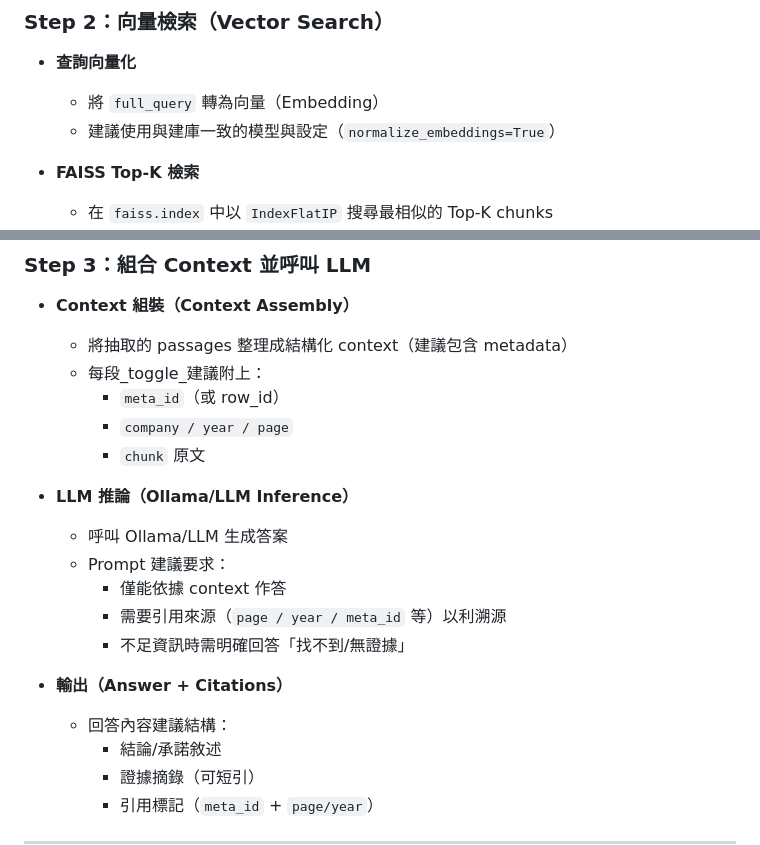
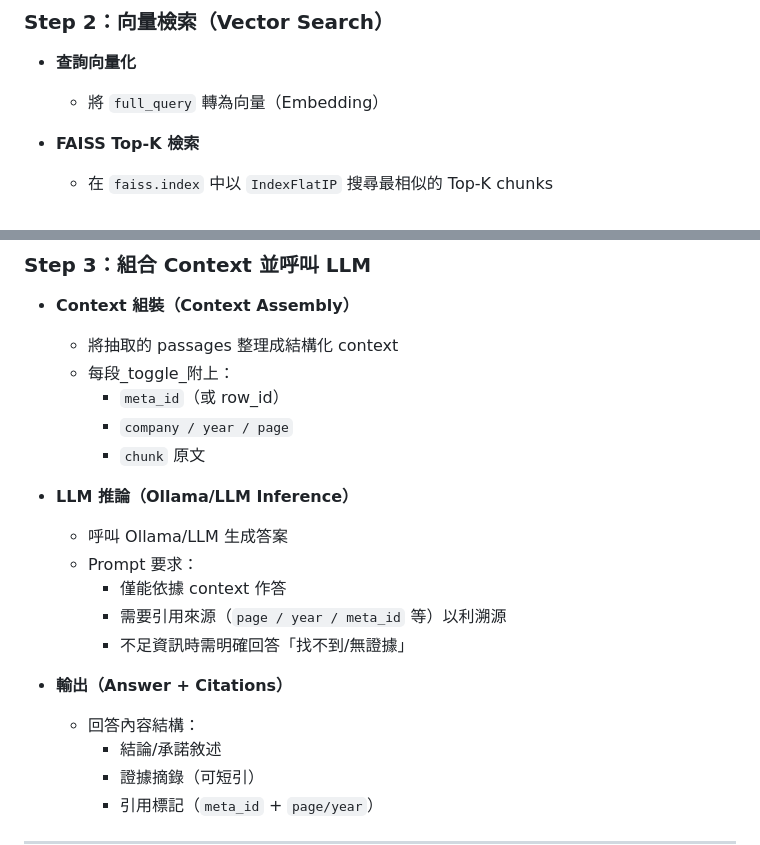
Before and after one commit to abc911024/ESG_Greenwashing, a Markdown page: 說明.md, 2 parts joined by grey strips. Rendered like a GitHub page.

Commit message:
Update vector search and context assembly sections
Refine context assembly and inference steps in the documentation.

```diff
--- a/說明.md
+++ b/說明.md
@@ -97,7 +97,6 @@ full_query = f"{company} {query}"
 ### Step 2：向量檢索（Vector Search）
 - **查詢向量化**
   - 將 `full_query` 轉為向量（Embedding）
-  - 建議使用與建庫一致的模型與設定（`normalize_embeddings=True`）
 
 - **FAISS Top-K 檢索**
   - 在 `faiss.index` 中以 `IndexFlatIP` 搜尋最相似的 Top-K chunks
@@ -116,21 +115,21 @@ full_query = f"{company} {query}"
 ### Step 3：組合 Context 並呼叫 LLM
 
 - **Context 組裝（Context Assembly）**
-  - 將抽取的 passages 整理成結構化 context（建議包含 metadata）
-  - 每段_toggle_建議附上：
+  - 將抽取的 passages 整理成結構化 context
+  - 每段_toggle_附上：
     - `meta_id`（或 row_id）
     - `company / year / page`
     - `chunk` 原文
 
 - **LLM 推論（Ollama/LLM Inference）**
   - 呼叫 Ollama/LLM 生成答案
-  - Prompt 建議要求：
+  - Prompt 要求：
     - 僅能依據 context 作答
     - 需要引用來源（`page / year / meta_id` 等）以利溯源
     - 不足資訊時需明確回答「找不到/無證據」
 
 - **輸出（Answer + Citations）**
-  - 回答內容建議結構：
+  - 回答內容結構：
     - 結論/承諾敘述
     - 證據摘錄（可短引）
     - 引用標記（`meta_id` + `page/year`）
```
